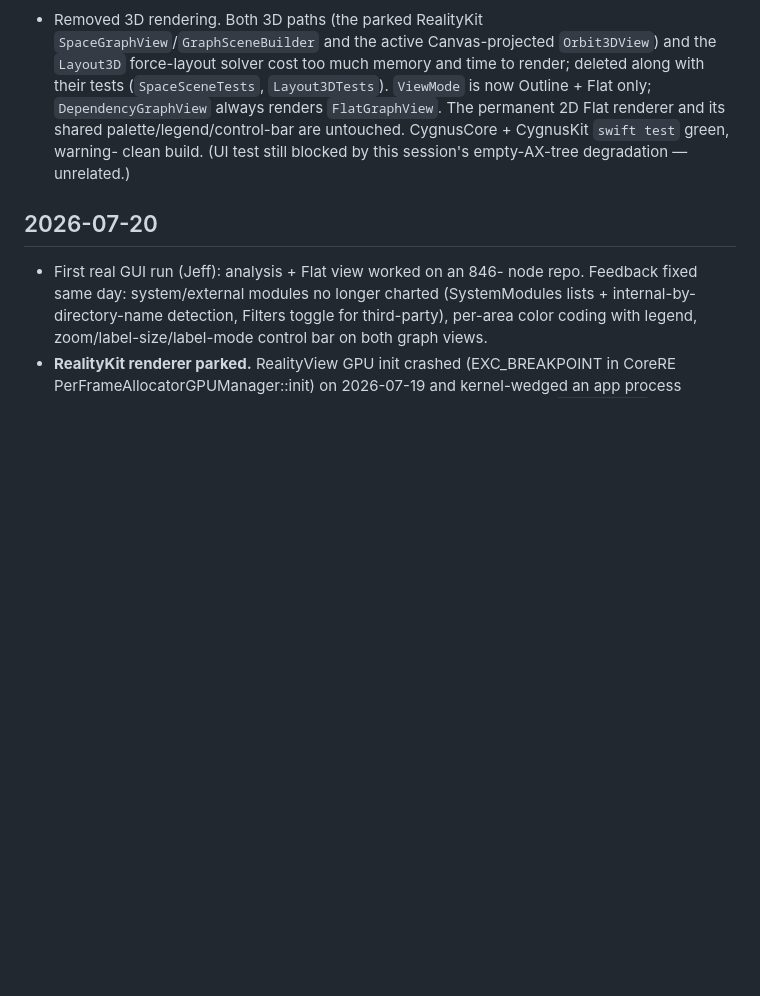
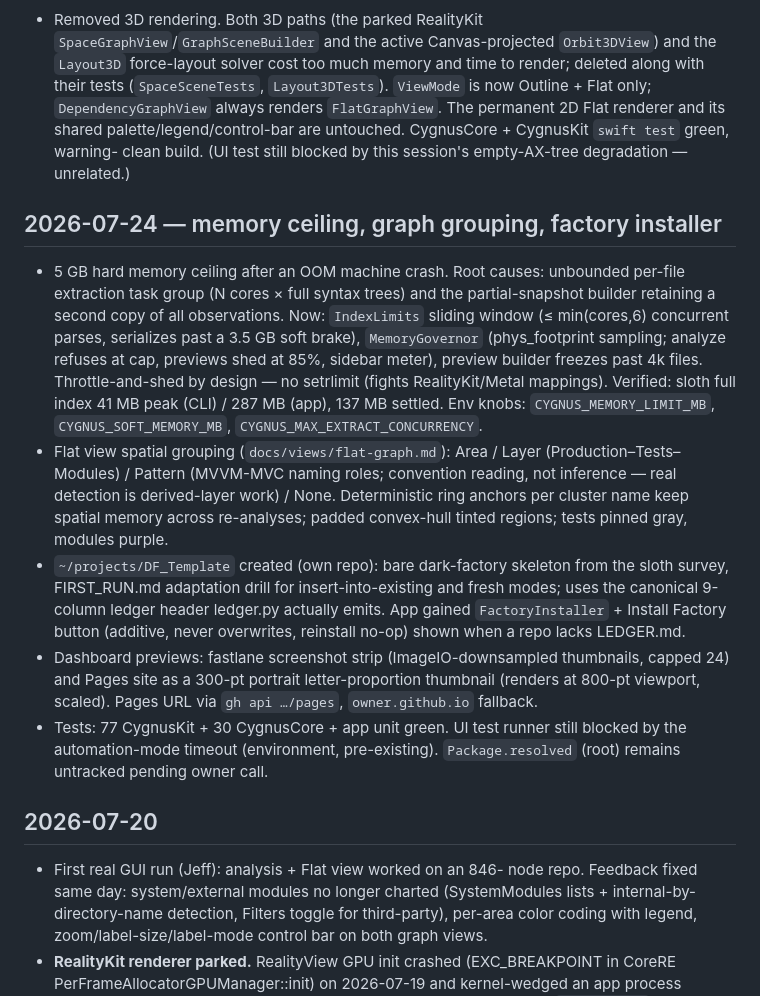
Before and after one commit to SpaceTrucker2196/cygnus, a Markdown page: PROGRESS.md, the part around the change. Drawn GitHub-style; blank space fills up the shorter version.

Commit message:
Record 2026-07-24 session in PROGRESS.md
Memory ceiling, graph grouping, DF_Template installer, dashboard
previews — with the env knobs and open items a cold agent needs.

Co-Authored-By: Claude Fable 5 <noreply@anthropic.com>

```diff
--- a/PROGRESS.md
+++ b/PROGRESS.md
@@ -125,6 +125,41 @@
   clean build. (UI test still blocked by this session's empty-AX-tree
   degradation — unrelated.)
 
+## 2026-07-24 — memory ceiling, graph grouping, factory installer
+
+- 5 GB hard memory ceiling after an OOM machine crash. Root causes:
+  unbounded per-file extraction task group (N cores × full syntax
+  trees) and the partial-snapshot builder retaining a second copy of
+  all observations. Now: `IndexLimits` sliding window (≤ min(cores,6)
+  concurrent parses, serializes past a 3.5 GB soft brake),
+  `MemoryGovernor` (phys_footprint sampling; analyze refuses at cap,
+  previews shed at 85%, sidebar meter), preview builder freezes past
+  4k files. Throttle-and-shed by design — no setrlimit (fights
+  RealityKit/Metal mappings). Verified: sloth full index 41 MB peak
+  (CLI) / 287 MB (app), 137 MB settled. Env knobs:
+  `CYGNUS_MEMORY_LIMIT_MB`, `CYGNUS_SOFT_MEMORY_MB`,
+  `CYGNUS_MAX_EXTRACT_CONCURRENCY`.
+- Flat view spatial grouping (`docs/views/flat-graph.md`): Area /
+  Layer (Production–Tests–Modules) / Pattern (MVVM-MVC naming roles;
+  convention reading, not inference — real detection is derived-layer
+  work) / None. Deterministic ring anchors per cluster name keep
+  spatial memory across re-analyses; padded convex-hull tinted
+  regions; tests pinned gray, modules purple.
+- `~/projects/DF_Template` created (own repo): bare dark-factory
+  skeleton from the sloth survey, FIRST_RUN.md adaptation drill for
+  insert-into-existing and fresh modes; uses the canonical 9-column
+  ledger header ledger.py actually emits. App gained
+  `FactoryInstaller` + Install Factory button (additive, never
+  overwrites, reinstall no-op) shown when a repo lacks LEDGER.md.
+- Dashboard previews: fastlane screenshot strip (ImageIO-downsampled
+  thumbnails, capped 24) and Pages site as a 300-pt portrait
+  letter-proportion thumbnail (renders at 800-pt viewport, scaled).
+  Pages URL via `gh api …/pages`, `owner.github.io` fallback.
+- Tests: 77 CygnusKit + 30 CygnusCore + app unit green. UI test
+  runner still blocked by the automation-mode timeout (environment,
+  pre-existing). `Package.resolved` (root) remains untracked pending
+  owner call.
+
 ## 2026-07-20
 
 - First real GUI run (Jeff): analysis + Flat view worked on an 846-
```
